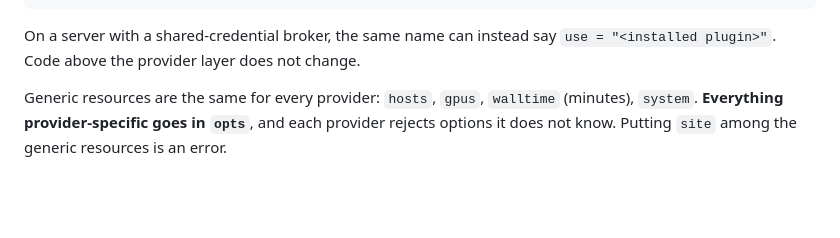
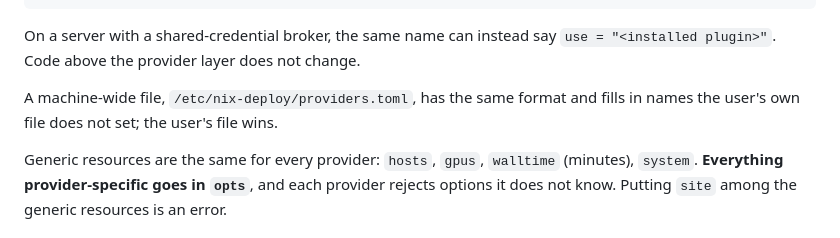
Before and after one commit to PKD667/nixsci, a Markdown page: README.md, the part around the change. GitHub-like rendering; blank space fills up the shorter version.

Commit message:
README: machine-wide provider mapping

```diff
--- a/README.md
+++ b/README.md
@@ -88,6 +88,9 @@ bootstrap_sha256 = "<sha256 of that file>"
 
 On a server with a shared-credential broker, the same name can instead say
 `use = "<installed plugin>"`. Code above the provider layer does not change.
+
+A machine-wide file, `/etc/nix-deploy/providers.toml`, has the same format and
+fills in names the user's own file does not set; the user's file wins.
 
 Generic resources are the same for every provider: `hosts`, `gpus`, `walltime`
 (minutes), `system`. **Everything provider-specific goes in `opts`**, and each
```
